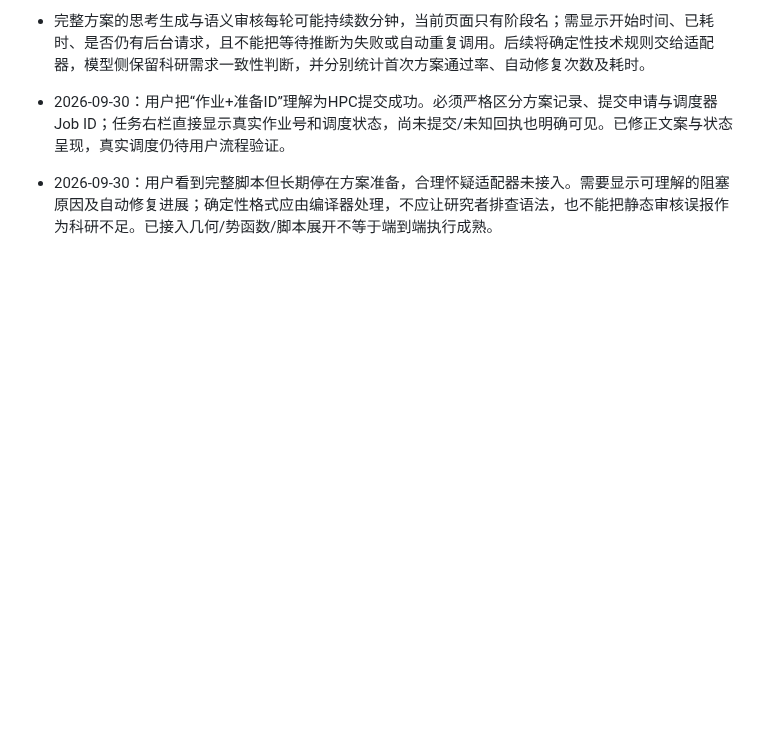
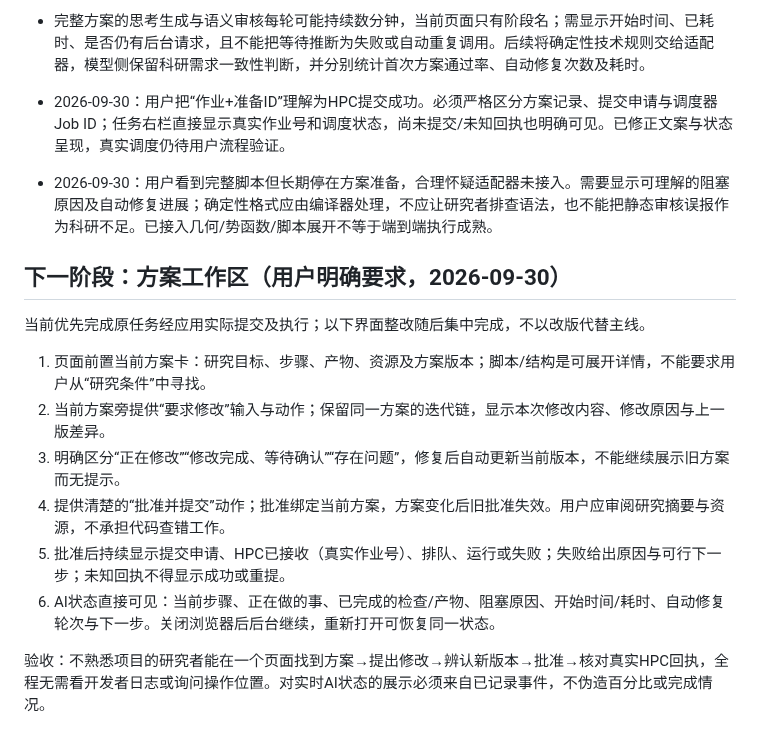
Before and after one commit to XPYY233/auto-lammps-run, a Markdown page: docs/USER_FLOW_OBSERVATIONS.md, the part around the change. Rendered like a GitHub page; blank space fills up the shorter version.

Commit message:
docs: record next-stage plan workspace usability requirements

```diff
--- a/docs/USER_FLOW_OBSERVATIONS.md
+++ b/docs/USER_FLOW_OBSERVATIONS.md
@@ -24,3 +24,16 @@
 - 2026-09-30：用户把“作业+准备ID”理解为HPC提交成功。必须严格区分方案记录、提交申请与调度器Job ID；任务右栏直接显示真实作业号和调度状态，尚未提交/未知回执也明确可见。已修正文案与状态呈现，真实调度仍待用户流程验证。
 
 - 2026-09-30：用户看到完整脚本但长期停在方案准备，合理怀疑适配器未接入。需要显示可理解的阻塞原因及自动修复进展；确定性格式应由编译器处理，不应让研究者排查语法，也不能把静态审核误报作为科研不足。已接入几何/势函数/脚本展开不等于端到端执行成熟。
+
+## 下一阶段：方案工作区（用户明确要求，2026-09-30）
+
+当前优先完成原任务经应用实际提交及执行；以下界面整改随后集中完成，不以改版代替主线。
+
+1. 页面前置当前方案卡：研究目标、步骤、产物、资源及方案版本；脚本/结构是可展开详情，不能要求用户从“研究条件”中寻找。
+2. 当前方案旁提供“要求修改”输入与动作；保留同一方案的迭代链，显示本次修改内容、修改原因与上一版差异。
+3. 明确区分“正在修改”“修改完成、等待确认”“存在问题”，修复后自动更新当前版本，不能继续展示旧方案而无提示。
+4. 提供清楚的“批准并提交”动作；批准绑定当前方案，方案变化后旧批准失效。用户应审阅研究摘要与资源，不承担代码查错工作。
+5. 批准后持续显示提交申请、HPC已接收（真实作业号）、排队、运行或失败；失败给出原因与可行下一步；未知回执不得显示成功或重提。
+6. AI状态直接可见：当前步骤、正在做的事、已完成的检查/产物、阻塞原因、开始时间/耗时、自动修复轮次与下一步。关闭浏览器后后台继续，重新打开可恢复同一状态。
+
+验收：不熟悉项目的研究者能在一个页面找到方案→提出修改→辨认新版本→批准→核对真实HPC回执，全程无需看开发者日志或询问操作位置。对实时AI状态的展示必须来自已记录事件，不伪造百分比或完成情况。
```
Also changed, not shown: docs/PROGRESS.md (+2 -0 lines).
